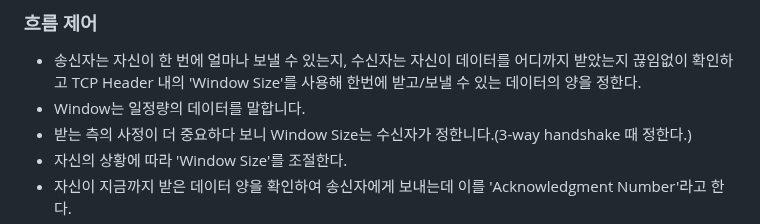
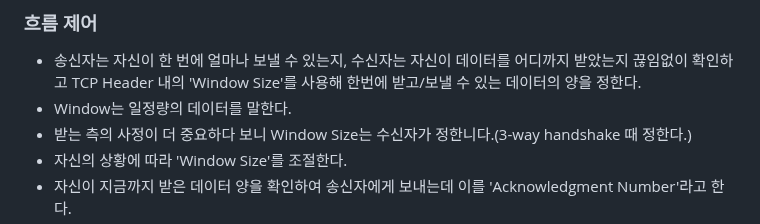
Before and after one commit to gijeogiya/TIL, a Markdown page: Network/TCP IP.md, the part around the change. Drawn GitHub-style.

Commit message:
TCP IP.md 업데이트

````diff
--- a/Network/TCP IP.md
+++ b/Network/TCP IP.md
@@ -65,7 +65,7 @@
 ```
 ### 흐름 제어
 - 송신자는 자신이 한 번에 얼마나 보낼 수 있는지, 수신자는 자신이 데이터를 어디까지 받았는지 끊임없이 확인하고 TCP Header 내의 'Window Size'를 사용해 한번에 받고/보낼 수 있는 데이터의 양을 정한다.
-- Window는 일정량의 데이터를 말합니다.
+- Window는 일정량의 데이터를 말한다.
 - 받는 측의 사정이 더 중요하다 보니 Window Size는 수신자가 정한니다.(3-way handshake 때 정한다.)
 - 자신의 상황에 따라 'Window Size'를 조절한다.
 - 자신이 지금까지 받은 데이터 양을 확인하여 송신자에게 보내는데 이를 'Acknowledgment Number'라고 한다.
````
